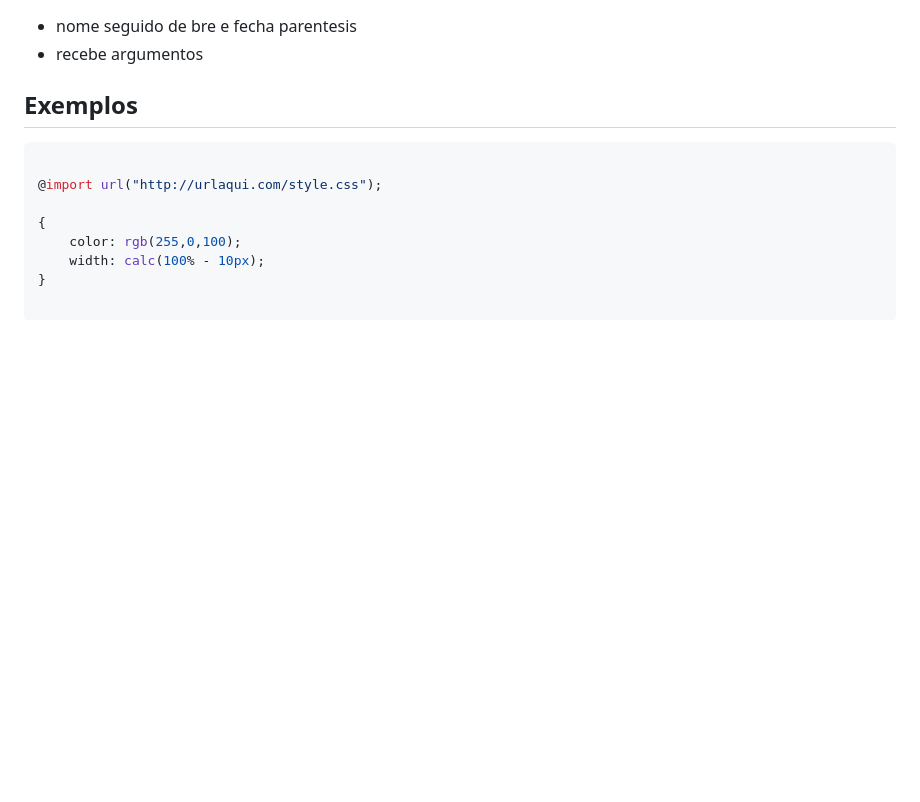
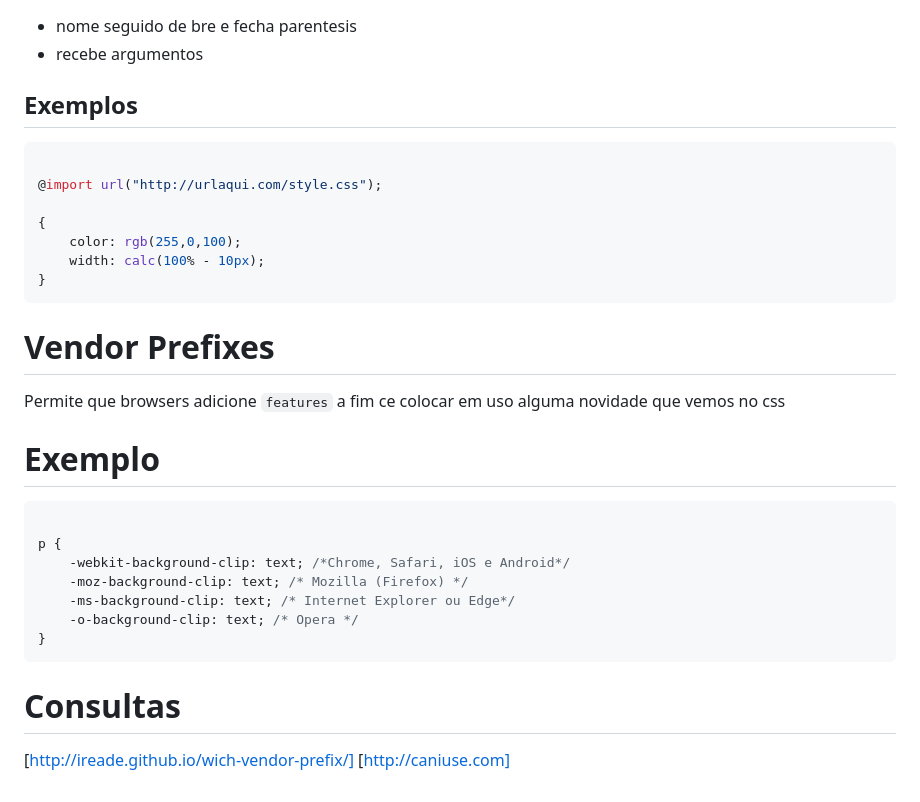
Before and after one commit to AndersonJunior95/Starter-HTML-E-CSS, a Markdown page: README.md, the part around the change. Rendered like a GitHub page; blank space fills up the shorter version.

Commit message:
Estudo dia 24/08/2023

````diff
--- a/README.md
+++ b/README.md
@@ -213,3 +213,24 @@ Hoje o dia foi exaustivo mas bora pra cima
     color: rgb(255,0,100);
     width: calc(100% - 10px);
 }
+```
+# Vendor Prefixes
+
+Permite que browsers adicione `features` a fim ce colocar em uso alguma novidade que vemos no css
+
+# Exemplo
+
+```css
+
+p {
+	-webkit-background-clip: text; /*Chrome, Safari, iOS e Android*/
+	-moz-background-clip: text; /* Mozilla (Firefox) */
+	-ms-background-clip: text; /* Internet Explorer ou Edge*/
+	-o-background-clip: text; /* Opera */
+}
+```
+
+# Consultas
+
+[http://ireade.github.io/wich-vendor-prefix/]
+[http://caniuse.com]
````
